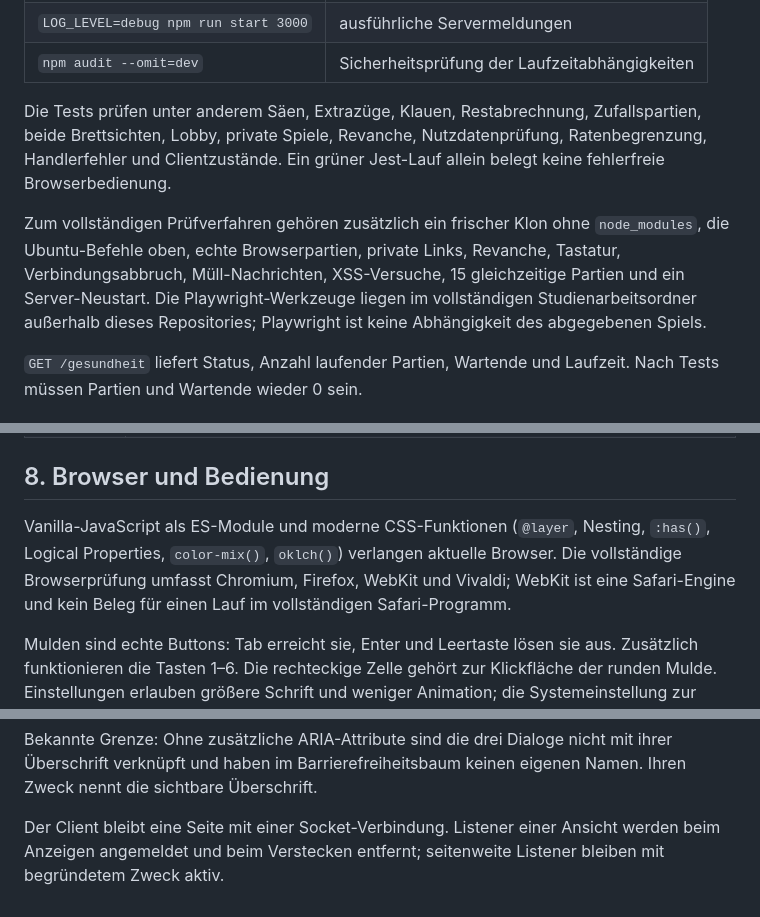
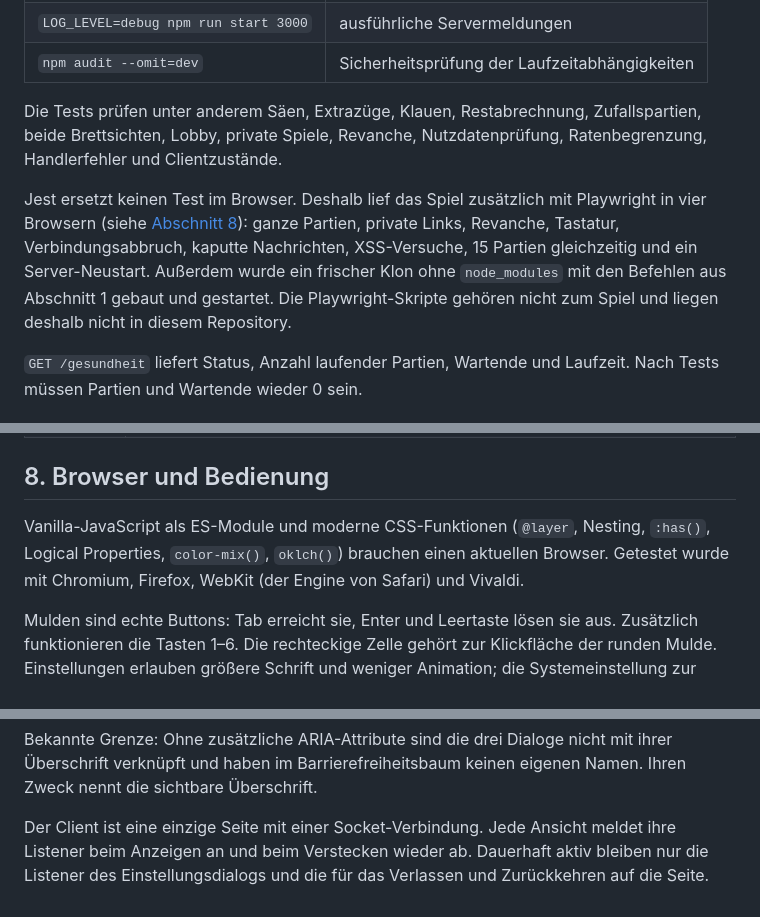
Before and after one commit to gur-sadwal/mancala, a Markdown page: README.md, 3 parts joined by grey strips. GitHub-like rendering.

Commit message:
README: Abschnitte zu Tests und Browsern gekürzt

```diff
--- a/README.md
+++ b/README.md
@@ -54,14 +54,14 @@ Schleife. Scheitert eine Prüfung, endet der Build mit Fehlercode.
 Die Tests prüfen unter anderem Säen, Extrazüge, Klauen, Restabrechnung,
 Zufallspartien, beide Brettsichten, Lobby, private Spiele, Revanche,
 Nutzdatenprüfung, Ratenbegrenzung, Handlerfehler und Clientzustände.
-Ein grüner Jest-Lauf allein belegt keine fehlerfreie Browserbedienung.
 
-Zum vollständigen Prüfverfahren gehören zusätzlich ein frischer Klon ohne
-`node_modules`, die Ubuntu-Befehle oben, echte Browserpartien, private Links,
-Revanche, Tastatur, Verbindungsabbruch, Müll-Nachrichten, XSS-Versuche,
-15 gleichzeitige Partien und ein Server-Neustart. Die Playwright-Werkzeuge
-liegen im vollständigen Studienarbeitsordner außerhalb dieses Repositories;
-Playwright ist keine Abhängigkeit des abgegebenen Spiels.
+Jest ersetzt keinen Test im Browser. Deshalb lief das Spiel zusätzlich mit
+Playwright in vier Browsern (siehe [Abschnitt 8](#8-browser-und-bedienung)):
+ganze Partien, private Links, Revanche, Tastatur, Verbindungsabbruch,
+kaputte Nachrichten, XSS-Versuche, 15 Partien gleichzeitig und ein
+Server-Neustart. Außerdem wurde ein frischer Klon ohne `node_modules` mit den
+Befehlen aus Abschnitt 1 gebaut und gestartet. Die Playwright-Skripte gehören
+nicht zum Spiel und liegen deshalb nicht in diesem Repository.
 
 `GET /gesundheit` liefert Status, Anzahl laufender Partien, Wartende und
 Laufzeit. Nach Tests müssen Partien und Wartende wieder 0 sein.
@@ -222,10 +222,9 @@ Abschnitte sind mit `Cmd+F` auffindbar, zum Beispiel `== 3.`.
 ## 8. Browser und Bedienung
 
 Vanilla-JavaScript als ES-Module und moderne CSS-Funktionen (`@layer`,
-Nesting, `:has()`, Logical Properties, `color-mix()`, `oklch()`) verlangen
-aktuelle Browser. Die vollständige Browserprüfung umfasst Chromium,
-Firefox, WebKit und Vivaldi; WebKit ist eine Safari-Engine und kein Beleg
-für einen Lauf im vollständigen Safari-Programm.
+Nesting, `:has()`, Logical Properties, `color-mix()`, `oklch()`) brauchen
+einen aktuellen Browser. Getestet wurde mit Chromium, Firefox, WebKit (der
+Engine von Safari) und Vivaldi.
 
 Mulden sind echte Buttons: Tab erreicht sie, Enter und Leertaste lösen sie
 aus. Zusätzlich funktionieren die Tasten 1–6. Die rechteckige Zelle gehört
@@ -249,6 +248,7 @@ Bekannte Grenze: Ohne zusätzliche ARIA-Attribute sind die drei Dialoge nicht
 mit ihrer Überschrift verknüpft und haben im Barrierefreiheitsbaum keinen
 eigenen Namen. Ihren Zweck nennt die sichtbare Überschrift.
 
-Der Client bleibt eine Seite mit einer Socket-Verbindung. Listener einer
-Ansicht werden beim Anzeigen angemeldet und beim Verstecken entfernt;
-seitenweite Listener bleiben mit begründetem Zweck aktiv.
+Der Client ist eine einzige Seite mit einer Socket-Verbindung. Jede Ansicht
+meldet ihre Listener beim Anzeigen an und beim Verstecken wieder ab.
+Dauerhaft aktiv bleiben nur die Listener des Einstellungsdialogs und die
+für das Verlassen und Zurückkehren auf die Seite.
```
